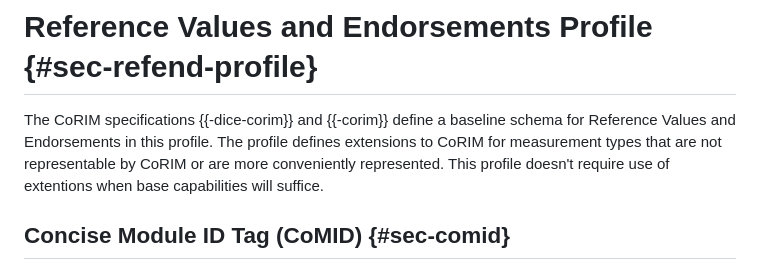
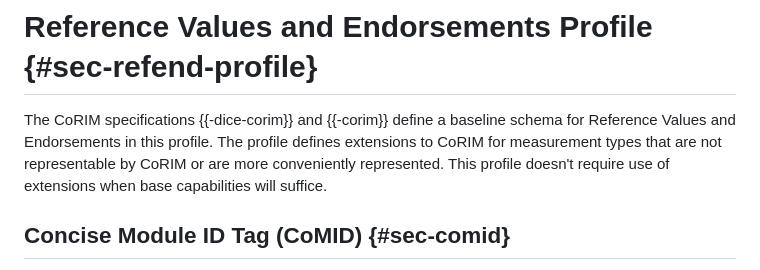
Before and after one commit to nedmsmith/draft-cds-rats-intel-corim-profile, a Markdown page: draft-cds-rats-intel-corim-profile.md, the part around the change. Rendered like a GitHub page.

Commit message:
Update draft-cds-rats-intel-corim-profile.md
Signed-off-by: Yogesh Deshpande <yogesh.deshpande@arm.com>

```diff
--- a/draft-cds-rats-intel-corim-profile.md
+++ b/draft-cds-rats-intel-corim-profile.md
@@ -285,7 +285,7 @@ This profile extends `concise-evidence` by extending `measurement-values-map`.
 
 The CoRIM specifications {{-dice-corim}} and {{-corim}} define a baseline schema for Reference Values and Endorsements in this profile.
 The profile defines extensions to CoRIM for measurement types that are not representable by CoRIM or are more conveniently represented.
-This profile doesn't require use of extentions when base capabilities will suffice.
+This profile doesn't require use of extensions when base capabilities will suffice.
 
 ## Concise Module ID Tag (CoMID) {#sec-comid}
 
```
